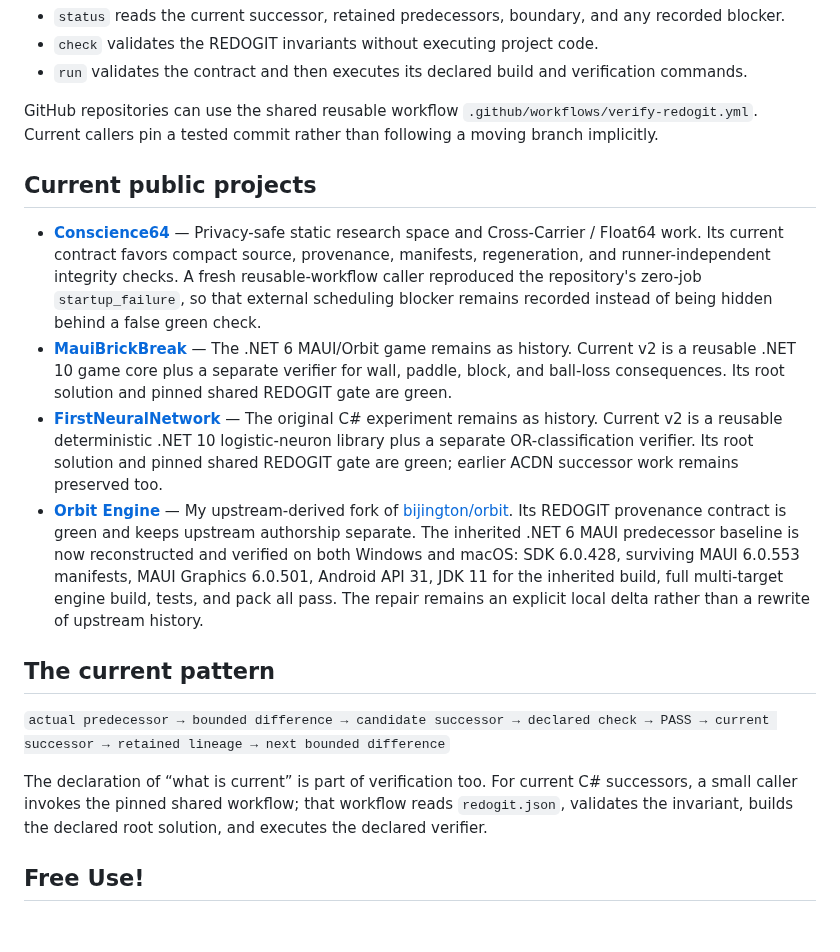
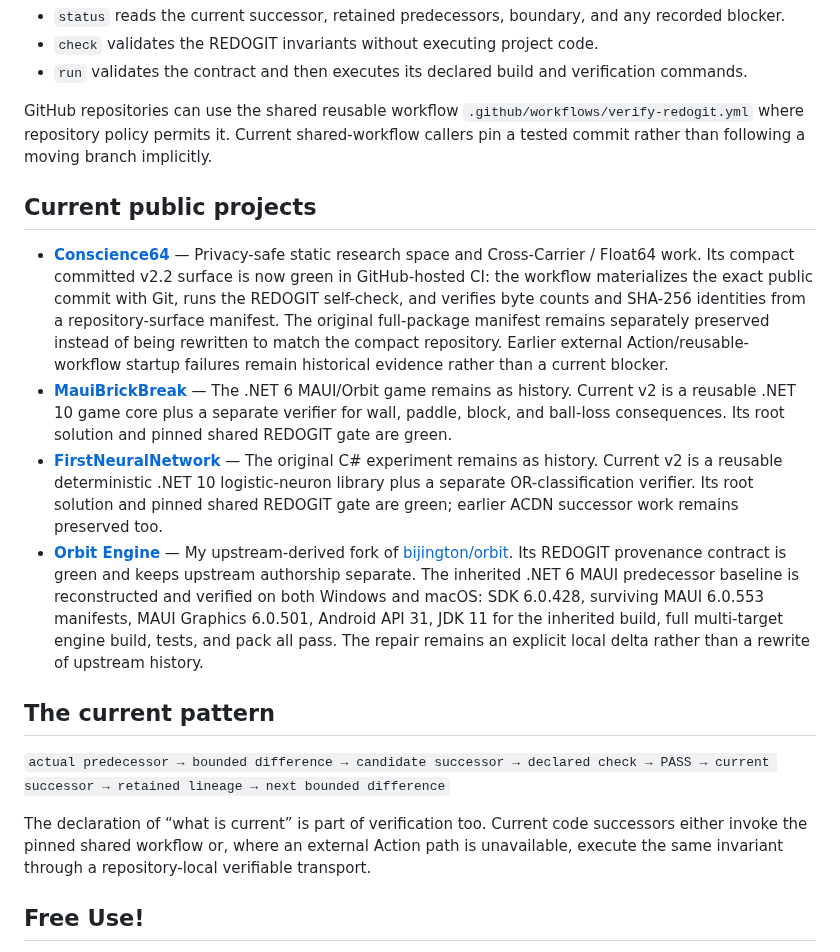
Before and after one commit to redogit/redogit, a Markdown page: README.md, the part around the change. GitHub-like rendering; blank space fills up the shorter version.

Commit message:
Promote verified Conscience64 state on profile

```diff
--- a/README.md
+++ b/README.md
@@ -22,20 +22,20 @@ python tools/redogit.py run /path/to/repository
 - `check` validates the REDOGIT invariants without executing project code.
 - `run` validates the contract and then executes its declared build and verification commands.
 
-GitHub repositories can use the shared reusable workflow `.github/workflows/verify-redogit.yml`. Current callers pin a tested commit rather than following a moving branch implicitly.
+GitHub repositories can use the shared reusable workflow `.github/workflows/verify-redogit.yml` where repository policy permits it. Current shared-workflow callers pin a tested commit rather than following a moving branch implicitly.
 
 ## Current public projects
 
-- **[Conscience64](https://github.com/redogit/conscience64)** — Privacy-safe static research space and Cross-Carrier / Float64 work. Its current contract favors compact source, provenance, manifests, regeneration, and runner-independent integrity checks. A fresh reusable-workflow caller reproduced the repository's zero-job `startup_failure`, so that external scheduling blocker remains recorded instead of being hidden behind a false green check.
+- **[Conscience64](https://github.com/redogit/conscience64)** — Privacy-safe static research space and Cross-Carrier / Float64 work. Its compact committed v2.2 surface is now green in GitHub-hosted CI: the workflow materializes the exact public commit with Git, runs the REDOGIT self-check, and verifies byte counts and SHA-256 identities from a repository-surface manifest. The original full-package manifest remains separately preserved instead of being rewritten to match the compact repository. Earlier external Action/reusable-workflow startup failures remain historical evidence rather than a current blocker.
 - **[MauiBrickBreak](https://github.com/redogit/MauiBrickBreak)** — The .NET 6 MAUI/Orbit game remains as history. Current v2 is a reusable .NET 10 game core plus a separate verifier for wall, paddle, block, and ball-loss consequences. Its root solution and pinned shared REDOGIT gate are green.
 - **[FirstNeuralNetwork](https://github.com/redogit/FirstNeuralNetwork)** — The original C# experiment remains as history. Current v2 is a reusable deterministic .NET 10 logistic-neuron library plus a separate OR-classification verifier. Its root solution and pinned shared REDOGIT gate are green; earlier ACDN successor work remains preserved too.
-- **[Orbit Engine](https://github.com/redogit/orbit)** — My upstream-derived fork of [bijington/orbit](https://github.com/bijington/orbit). Its REDOGIT provenance contract is green and keeps upstream authorship separate. The inherited .NET 6 MAUI predecessor baseline is now reconstructed and verified on both Windows and macOS: SDK 6.0.428, surviving MAUI 6.0.553 manifests, MAUI Graphics 6.0.501, Android API 31, JDK 11 for the inherited build, full multi-target engine build, tests, and pack all pass. The repair remains an explicit local delta rather than a rewrite of upstream history.
+- **[Orbit Engine](https://github.com/redogit/orbit)** — My upstream-derived fork of [bijington/orbit](https://github.com/bijington/orbit). Its REDOGIT provenance contract is green and keeps upstream authorship separate. The inherited .NET 6 MAUI predecessor baseline is reconstructed and verified on both Windows and macOS: SDK 6.0.428, surviving MAUI 6.0.553 manifests, MAUI Graphics 6.0.501, Android API 31, JDK 11 for the inherited build, full multi-target engine build, tests, and pack all pass. The repair remains an explicit local delta rather than a rewrite of upstream history.
 
 ## The current pattern
 
 `actual predecessor → bounded difference → candidate successor → declared check → PASS → current successor → retained lineage → next bounded difference`
 
-The declaration of “what is current” is part of verification too. For current C# successors, a small caller invokes the pinned shared workflow; that workflow reads `redogit.json`, validates the invariant, builds the declared root solution, and executes the declared verifier.
+The declaration of “what is current” is part of verification too. Current code successors either invoke the pinned shared workflow or, where an external Action path is unavailable, execute the same invariant through a repository-local verifiable transport.
 
 ## Free Use!
 
```
